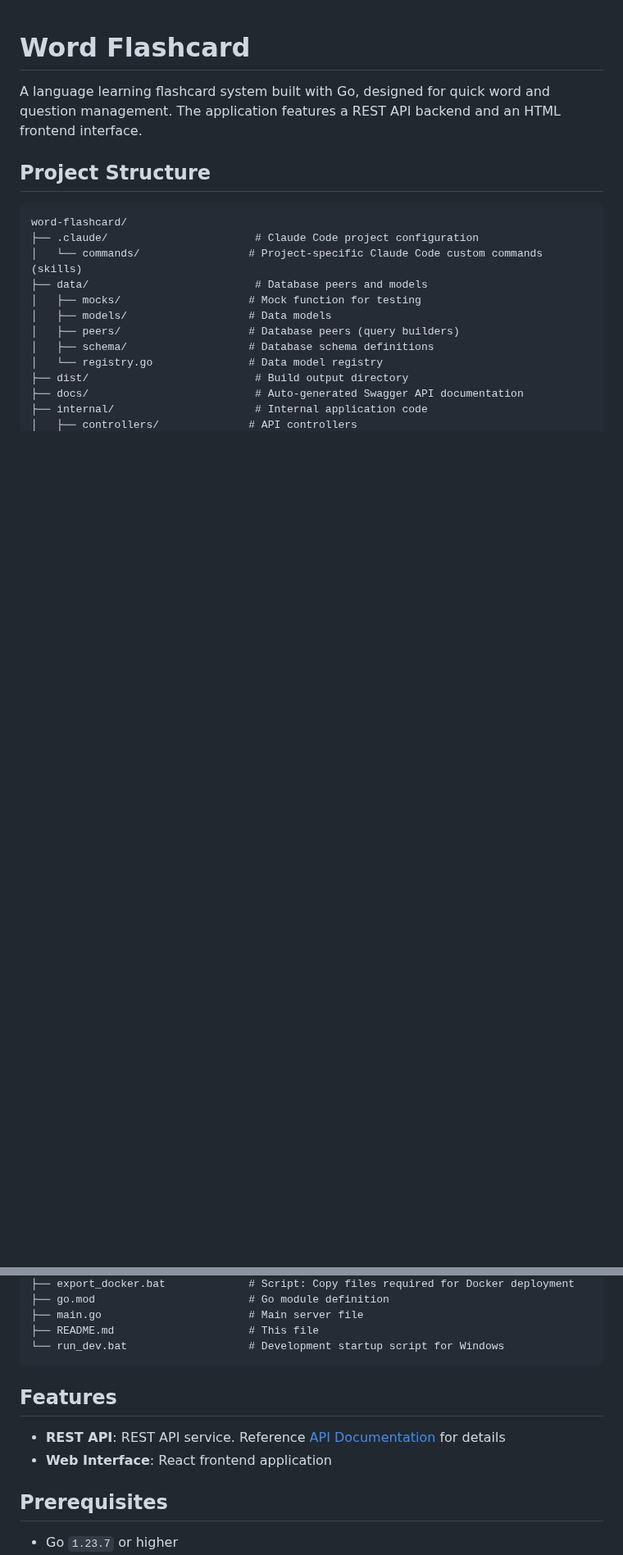
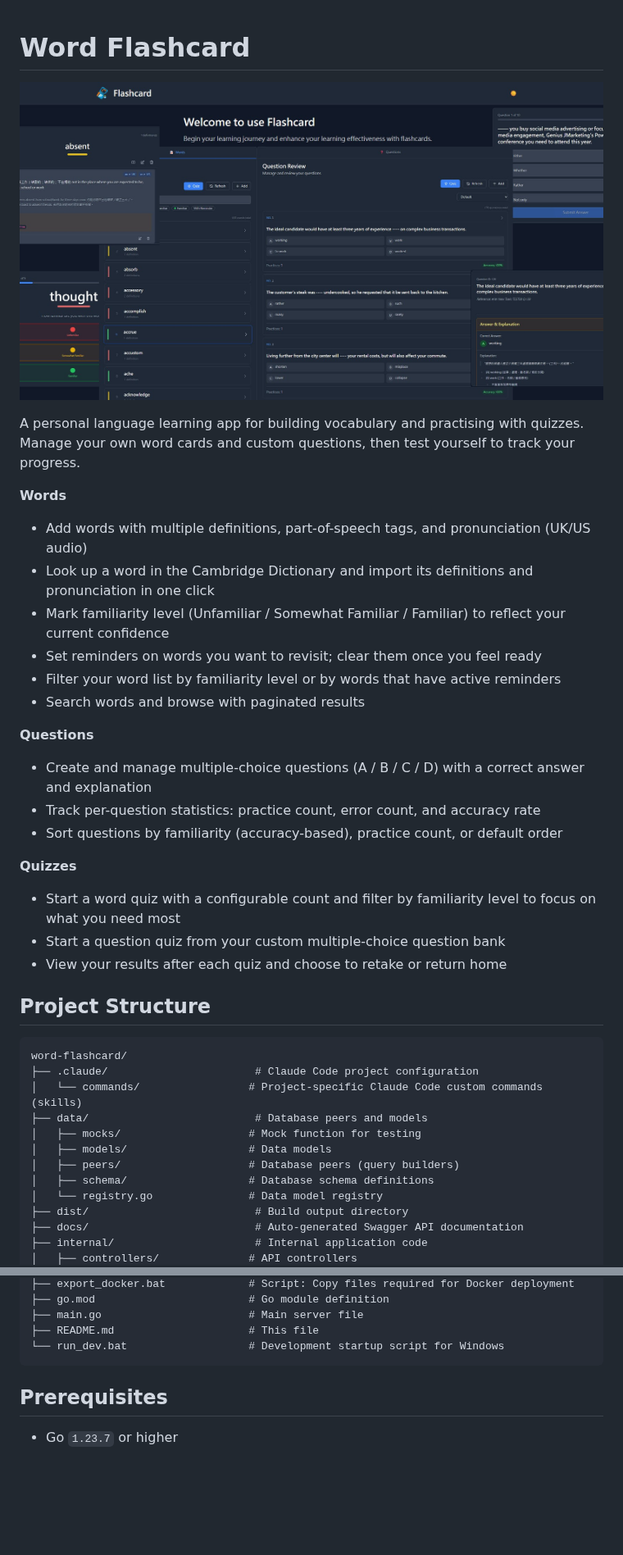
Before and after one commit to Fong0975/word-flashcard, a Markdown page: README.md, 2 parts joined by grey strips. Shown at 82% size. Rendered like a GitHub page; pictures changed too: assets/preview.jpg (added); blank space fills up the shorter version.

Commit message:
docs: Rewrite README intro with features and preview image (#73)

````diff
--- a/README.md
+++ b/README.md
@@ -1,7 +1,26 @@
 # Word Flashcard
 
-A language learning flashcard system built with Go, designed for quick word and question management.
-The application features a REST API backend and an HTML frontend interface.
+![Preview](assets/preview.jpg)
+
+A personal language learning app for building vocabulary and practising with quizzes. Manage your own word cards and custom questions, then test yourself to track your progress.
+
+**Words**
+- Add words with multiple definitions, part-of-speech tags, and pronunciation (UK/US audio)
+- Look up a word in the Cambridge Dictionary and import its definitions and pronunciation in one click
+- Mark familiarity level (Unfamiliar / Somewhat Familiar / Familiar) to reflect your current confidence
+- Set reminders on words you want to revisit; clear them once you feel ready
+- Filter your word list by familiarity level or by words that have active reminders
+- Search words and browse with paginated results
+
+**Questions**
+- Create and manage multiple-choice questions (A / B / C / D) with a correct answer and explanation
+- Track per-question statistics: practice count, error count, and accuracy rate
+- Sort questions by familiarity (accuracy-based), practice count, or default order
+
+**Quizzes**
+- Start a word quiz with a configurable count and filter by familiarity level to focus on what you need most
+- Start a question quiz from your custom multiple-choice question bank
+- View your results after each quiz and choose to retake or return home
 
 ## Project Structure
 
@@ -52,11 +71,6 @@ word-flashcard/
 ├── README.md                     # This file
 └── run_dev.bat                   # Development startup script for Windows
 ```
-
-## Features
-
-- **REST API**: REST API service. Reference [API Documentation](#api-documentation) for details
-- **Web Interface**: React frontend application
 
 ## Prerequisites
 
````
Also changed, not shown: other parts of README.md (+1 -1 lines).
